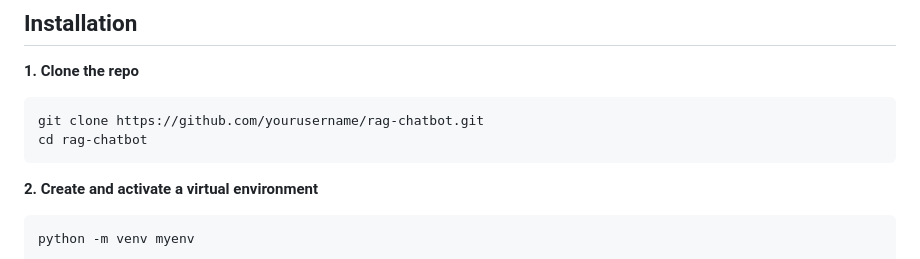
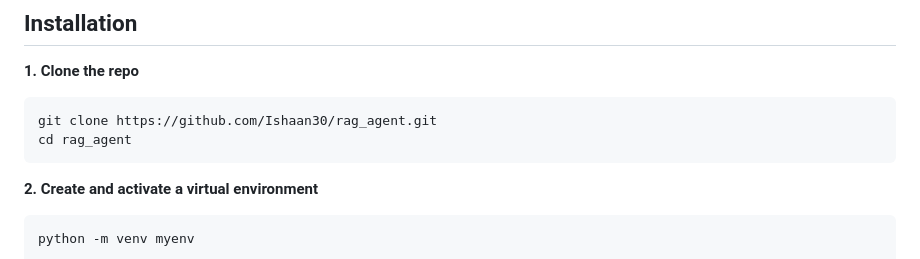
Before and after one commit to Ishaan30/rag_agent, a Markdown page: README.md, the part around one of its changes. Drawn GitHub-style.

````diff
--- a/README.md
+++ b/README.md
@@ -35,8 +54,8 @@ rag-chatbot/
 
 **1. Clone the repo**
 ```bash
-git clone https://github.com/yourusername/rag-chatbot.git
-cd rag-chatbot
+git clone https://github.com/Ishaan30/rag_agent.git
+cd rag_agent
 ```
 
 **2. Create and activate a virtual environment**
````
Also changed, not shown: other parts of README.md (+37 -3 lines).
